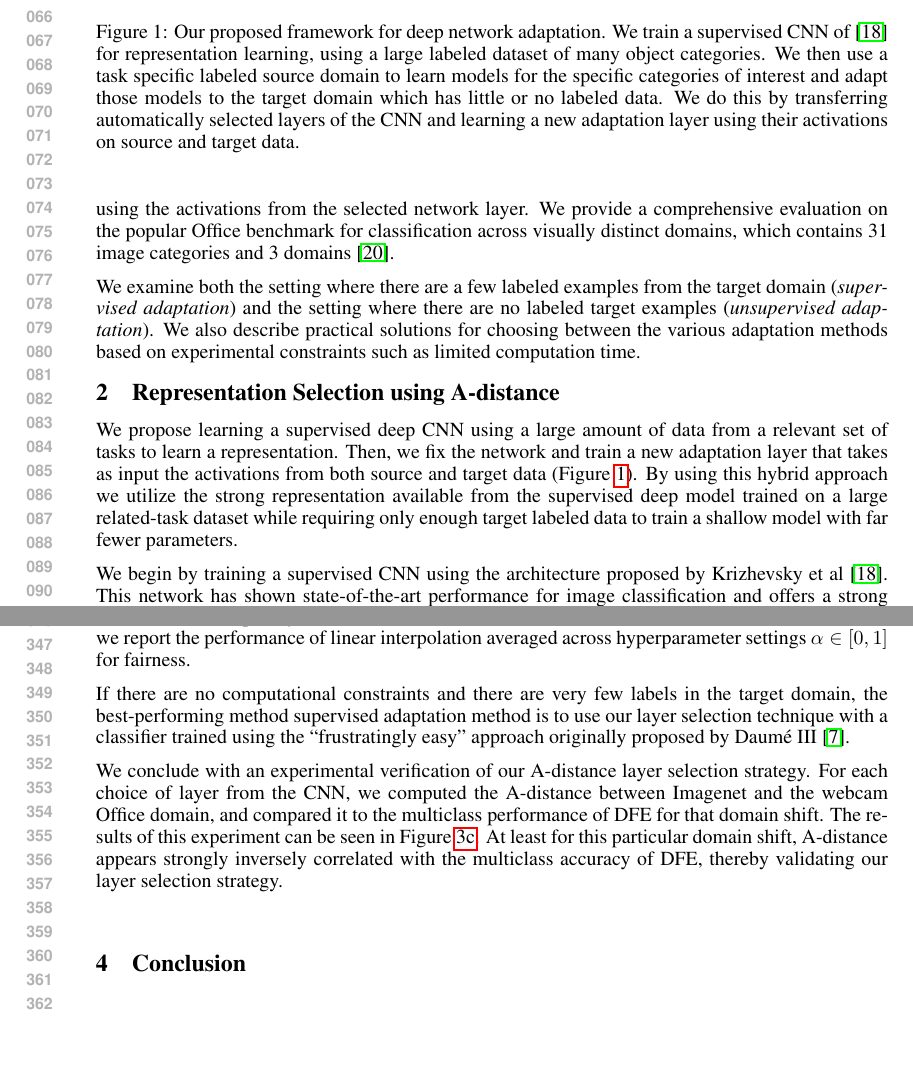
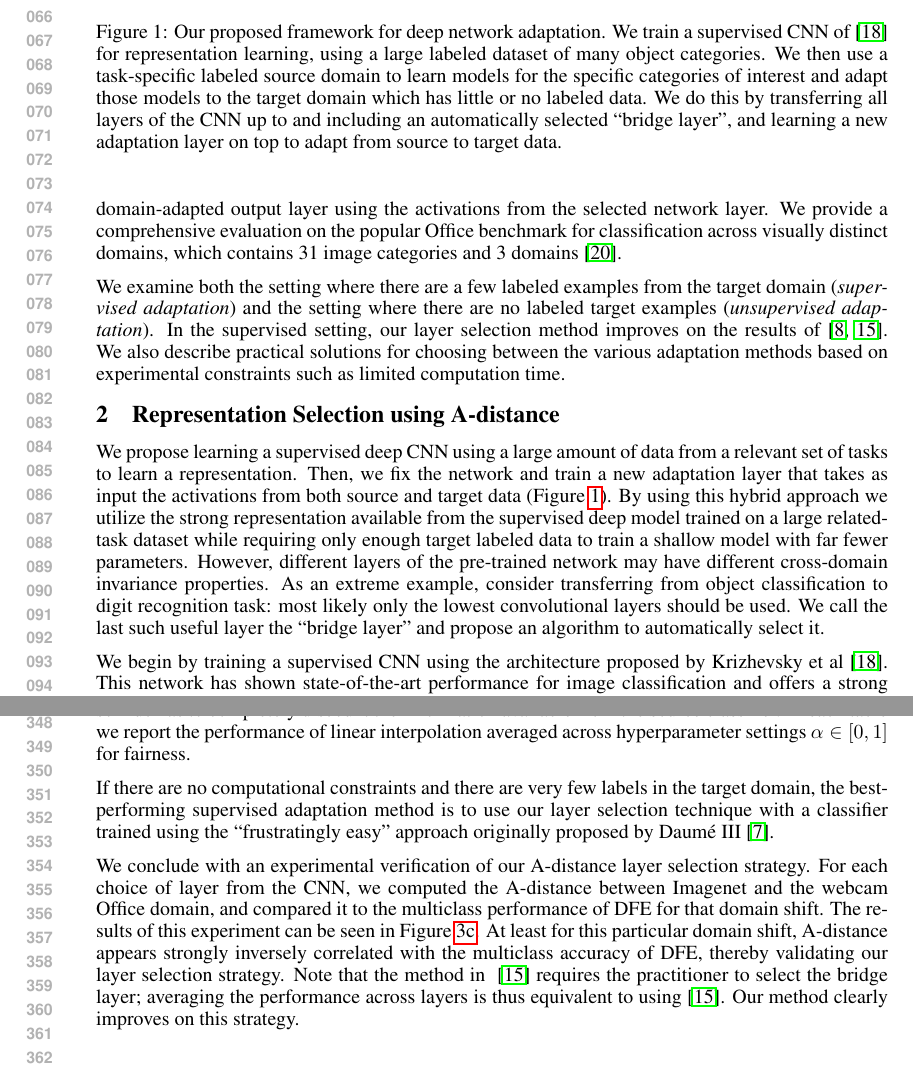
Before and after one commit to trevordarrell/2014-nips-deep-da, a LaTeX paper (2014-cvpr-deep-da.tex, which reads analysis.tex, introduction-cvpr.tex, method.tex): two parts of pages 2 and 7 of 8, joined at a grey line, cut so that both start at the same text, the shorter picture padded with empty space. Compiled offline with pdfLaTeX.

Commit message:
kates edits to cvpr version

```diff
--- a/2014-cvpr-deep-da.tex
+++ b/2014-cvpr-deep-da.tex
@@ -20,7 +20,7 @@
 
 
 %\title{Do Supervised Deep Image Models Trained with a Large Dataset Remove Dataset Bias?}
-\title{Adaptating Supervised Deep Convolutional Models to New Domains}
+\title{Adapting Supervised Deep Convolutional Models to New Domains}
 
 
 \author{
--- a/analysis.tex
+++ b/analysis.tex
@@ -17,9 +17,9 @@ Although the method is sensitive to $\alpha$, we found that for both source doma
 This setting can be interpreted as trusting the target classifier more than the source, but not so much as to completely discount the information available from the source classifier. In each table we report the performance of linear interpolation averaged across hyperparameter settings $\alpha \in [0,1]$ for fairness.
 
 If there are no computational constraints and there are very few labels in
-the target domain, the best-performing method supervised adaptation method is to use our layer selection technique with a classifier trained using the ``frustratingly easy'' approach originally proposed by \daume~\cite{daume}.
+the target domain, the best-performing supervised adaptation method is to use our layer selection technique with a classifier trained using the ``frustratingly easy'' approach originally proposed by \daume~\cite{daume}.
 
 We conclude with an experimental verification of our A-distance layer selection strategy.
 For each choice of layer from the CNN, we computed the A-distance between Imagenet and the webcam Office domain, and compared it to the multiclass performance of DFE for that domain shift.
 The results of this experiment can be seen in Figure~\ref{fig:a-dist-eval}.
-At least for this particular domain shift, A-distance appears strongly inversely correlated with the multiclass accuracy of DFE, thereby validating our layer selection strategy.
+At least for this particular domain shift, A-distance appears strongly inversely correlated with the multiclass accuracy of DFE, thereby validating our layer selection strategy. Note that the method in ~\cite{hoffman-iclr14} requires the practitioner to select the bridge layer; averaging the performance across layers is thus equivalent to using~\cite{hoffman-iclr14}. Our method clearly improves on this strategy.
--- a/introduction-cvpr.tex
+++ b/introduction-cvpr.tex
@@ -47,6 +47,6 @@ image categories and 3 domains \cite{saenko-eccv10}.
 We examine both the setting where there are a few labeled examples
 from the target domain (\emph{supervised adaptation}) and the setting
 where there are no labeled target examples (\emph{unsupervised
-adaptation}). We also describe practical solutions for choosing
+adaptation}). In the supervised setting, our layer selection method improves on the results of \cite{deeplearning-arxiv-2013,hoffman-iclr14}. We also describe practical solutions for choosing
 between the various adaptation methods based on experimental
 constraints such as limited computation time.
--- a/method.tex
+++ b/method.tex
@@ -18,7 +18,7 @@
 \begin{center}
 \includegraphics[width=.6\linewidth]{figs/model-adapt}
 \end{center}
-\caption{Our proposed framework for deep network adaptation. We train a supervised CNN of~\cite{supervision} for representation learning, using a large labeled dataset of many object categories. We then use a task specific labeled source domain to learn models for the specific categories of interest and adapt those models to the target domain which has little or no labeled data.  We do this by transferring automatically selected layers of the CNN and learning a new adaptation layer using their activations on source and target data.}
+\caption{Our proposed framework for deep network adaptation. We train a supervised CNN of~\cite{supervision} for representation learning, using a large labeled dataset of many object categories. We then use a task-specific labeled source domain to learn models for the specific categories of interest and adapt those models to the target domain which has little or no labeled data.  We do this by transferring all layers of the CNN up to and including an automatically selected ``bridge layer'', and learning a new adaptation layer on top to adapt from source to target data.}
 \label{fig:model-adapt}
 \end{figure}
 
@@ -32,6 +32,8 @@ that takes as input the activations from both source and target data (Figure~\re
 using this hybrid approach we utilize the strong representation available from
 the supervised deep model trained on a large related-task dataset while requiring only
 enough target labeled data to train a shallow model with far fewer parameters.
+However, different layers of the pre-trained network may have different cross-domain invariance properties. As an extreme example, consider transferring from object classification to digit recognition task: most likely only the lowest convolutional layers should be used. We call the last such useful layer the ``bridge layer'' and propose an algorithm to automatically select it.
+
 %Here, we present a general framework for selectively adapting the parameters of a
 %convolutional neural network (CNN) whose representation and classifier weights
 %are trained on a large-scale source domain, such as ImageNet.
```
Also changed, not shown: 2014-cvpr-deep-da.tex (2 more changed lines), introduction-cvpr.tex (6 more changed lines), method.tex (2 more changed lines).
